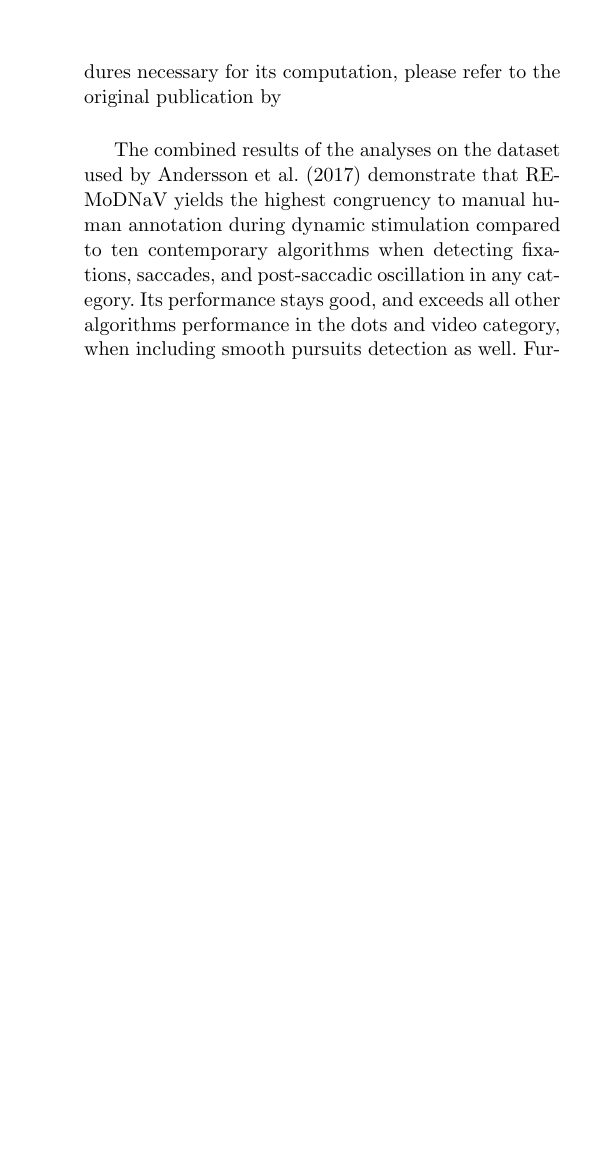
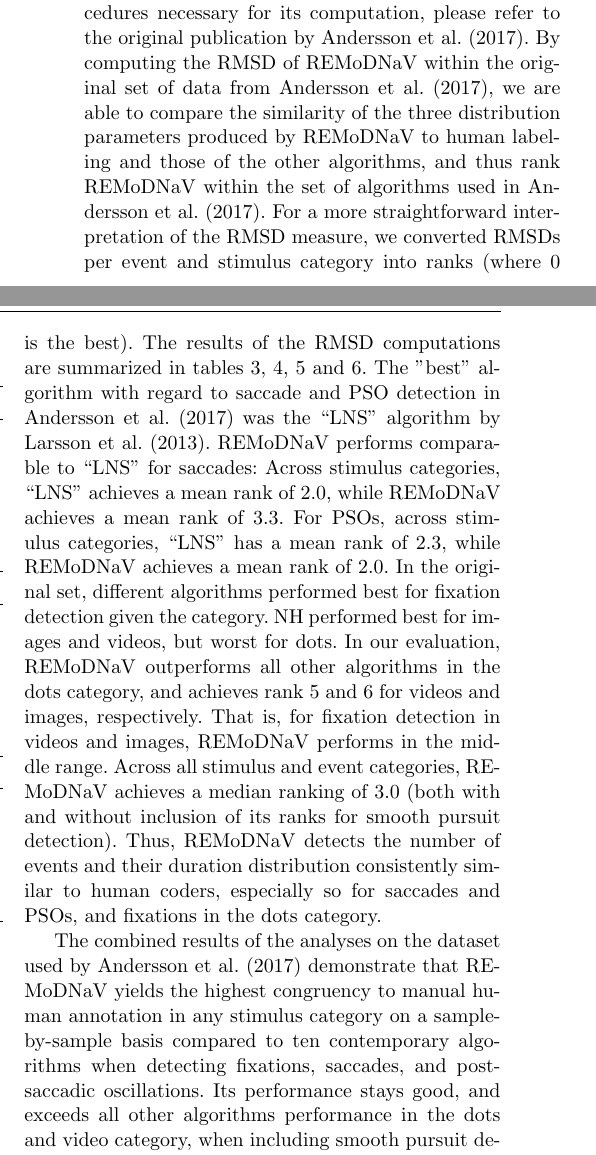
Before and after one commit to psychoinformatics-de/paper-remodnav, a LaTeX paper (main.tex): part of one column of page 9 of 17 before the commit and two parts of the columns of page 9 of 17 after it, the two joined at a grey line, cut so that both start at the same text, the shorter picture padded with empty space. Compiled offline with pdfLaTeX.

Commit message:
TEX: add initial section on RMSDs (methods and results)

```diff
--- a/main.tex
+++ b/main.tex
@@ -833 +826,0 @@ The RMSD measure has a lower bound of 0 and higher values denote higher
-deviations, but for a thorough explanation of the measure and the procedures
@@ -834,4 +839,31 @@ deviations, but for a thorough explanation of the measure and the procedures
+higher deviations, but for a thorough explanation of the measure and the procedures
 necessary for its computation, please refer to the original publication by
+\cite{Andersson2017}. By computing the RMSD of \remodnav within the original set
+of data from \citet{Andersson2017}, we are able to compare the similarity of the
+three distribution parameters produced by \remodnav to human labeling and those of
+the other algorithms, and thus rank \remodnav within the set of algorithms used in
+\citet{Andersson2017}.
+For a more straightforward interpretation of the RMSD measure, we converted
+RMSDs per event and stimulus category into ranks (where 0 is the best).
+The results of the RMSD computations are summarized in tables \ref{tab:rmsd_fix},
+\ref{tab:rmsd_sac}, \ref{tab:rmsd_pso} and \ref{tab:rmsd_pur}.
+The "best" algorithm with regard to saccade and PSO detection in \cite{Andersson2017}
+was the ``LNS" algorithm by \cite{Larsson2013}. \remodnav performs comparable to
+``LNS" for saccades: Across stimulus categories, ``LNS" achieves a mean rank of $2.0$,
+while \remodnav achieves a mean rank of $3.3$. For PSOs, across
+stimulus categories, ``LNS" has a mean rank of $2.3$, while \remodnav achieves a
+mean rank of $2.0$.
+In the original set, different algorithms performed best for fixation detection
+given the category. NH performed best for images  and videos, but worst for dots.
+In our evaluation, \remodnav outperforms all other
+algorithms in the dots category, and achieves rank 5 and 6 for videos and images,
+respectively. That is, for fixation detection in videos and images, \remodnav
+performs in the middle range. Across all stimulus and event categories,
+\remodnav achieves a median ranking of $3.0$ (both with and without inclusion of
+its ranks for smooth pursuit detection). Thus, \remodnav detects the number
+of events and their duration distribution consistently similar to human coders,
+especially so for saccades and PSOs, and fixations in the dots category.
+
 
 \begin{table*}[h!]
   % table caption is above the table
@@ -946,8 +978,8 @@ necessary for its computation, please refer to the original publication by
 
 The combined results of the analyses on the dataset used by
 \citet{Andersson2017} demonstrate that \remodnav yields the highest congruency
-to manual human annotation during dynamic stimulation compared to ten
-contemporary algorithms when detecting fixations, saccades, and post-saccadic
-oscillation in any category. Its performance stays good, and exceeds all other
+to manual human annotation in any stimulus category on a sample-by-sample basis
+compared to ten contemporary algorithms when detecting fixations, saccades,
+and post-saccadic oscillations. Its performance stays good, and exceeds all other
 algorithms performance in the dots and video category, when including smooth
-pursuits detection as well. Furthermore, the results reveal that REMoDNaVs
+pursuit detection as well. In this regard, the results reveal that REMoDNaVs
```
Also changed, not shown: main.tex (28 more changed lines).
